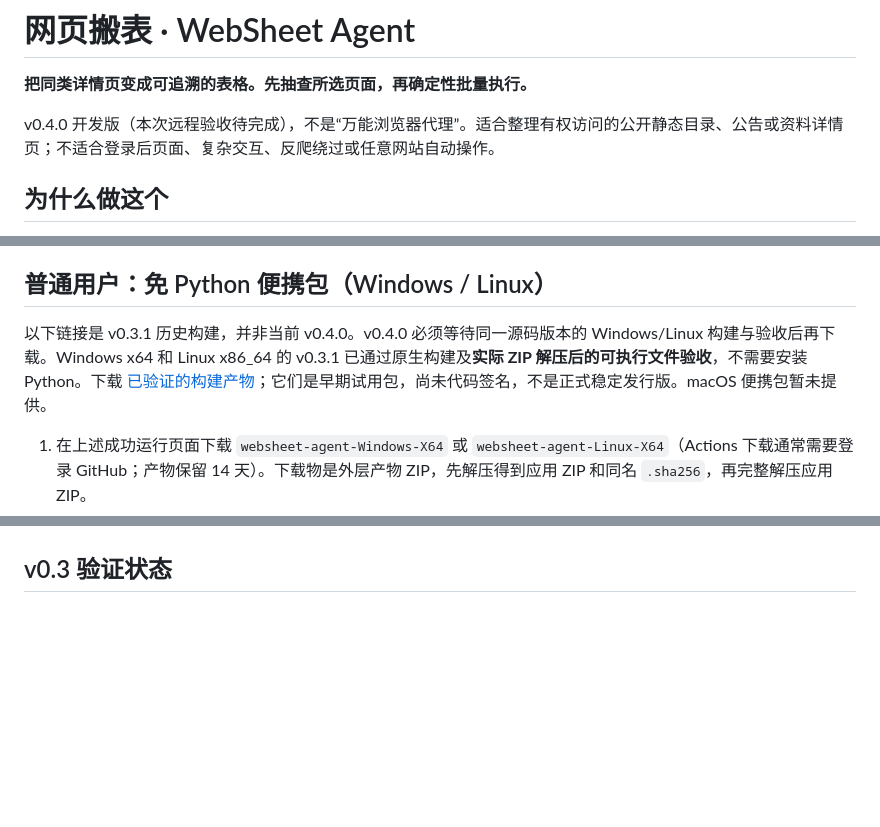
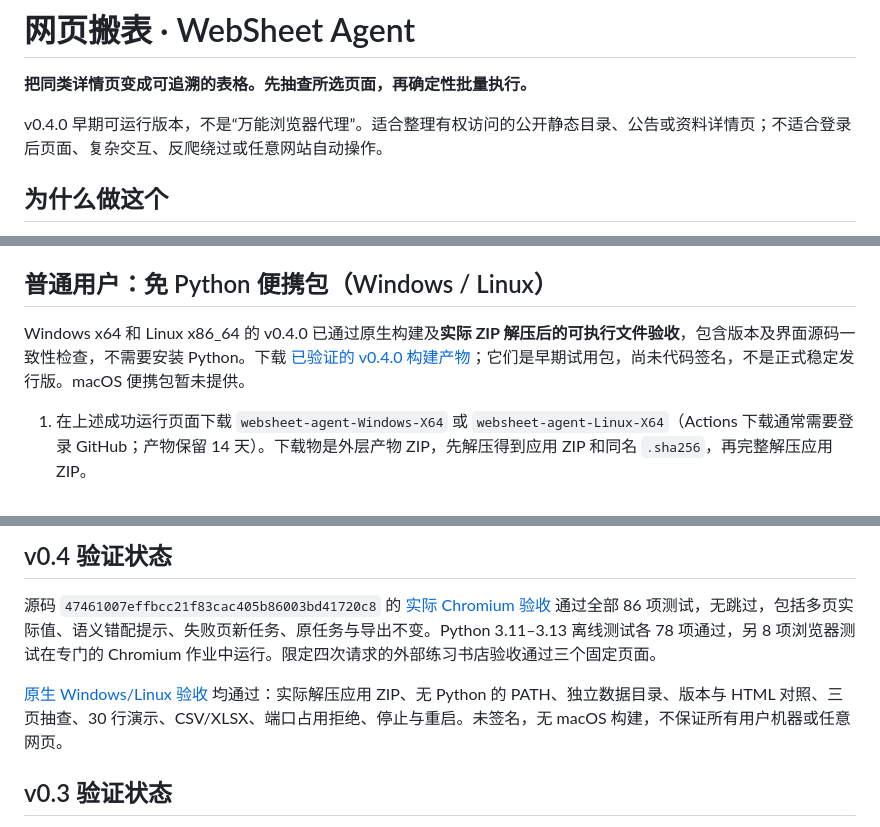
Before and after one commit to zihaox-del/open-source-lab, a Markdown page: README.md, 3 parts joined by grey strips. Rendered like a GitHub page; blank space fills up the shorter version.

```diff
--- a/README.md
+++ b/README.md
@@ -2,7 +2,7 @@
 
 **把同类详情页变成可追溯的表格。先抽查所选页面，再确定性批量执行。**
 
-v0.4.0 开发版（本次远程验收待完成），不是“万能浏览器代理”。适合整理有权访问的公开静态目录、公告或资料详情页；不适合登录后页面、复杂交互、反爬绕过或任意网站自动操作。
+v0.4.0 早期可运行版本，不是“万能浏览器代理”。适合整理有权访问的公开静态目录、公告或资料详情页；不适合登录后页面、复杂交互、反爬绕过或任意网站自动操作。
 
 ## 为什么做这个
 
@@ -22,7 +22,7 @@ v0.4.0 开发版（本次远程验收待完成），不是“万能浏览器代
 
 ## 普通用户：免 Python 便携包（Windows / Linux）
 
-以下链接是 v0.3.1 历史构建，并非当前 v0.4.0。v0.4.0 必须等待同一源码版本的 Windows/Linux 构建与验收后再下载。Windows x64 和 Linux x86_64 的 v0.3.1 已通过原生构建及**实际 ZIP 解压后的可执行文件验收**，不需要安装 Python。下载 [已验证的构建产物](https://github.com/zihaox-del/open-source-lab/actions/runs/40054296200)；它们是早期试用包，尚未代码签名，不是正式稳定发行版。macOS 便携包暂未提供。
+Windows x64 和 Linux x86_64 的 v0.4.0 已通过原生构建及**实际 ZIP 解压后的可执行文件验收**，包含版本及界面源码一致性检查，不需要安装 Python。下载 [已验证的 v0.4.0 构建产物](https://github.com/zihaox-del/open-source-lab/actions/runs/40056806202)；它们是早期试用包，尚未代码签名，不是正式稳定发行版。macOS 便携包暂未提供。
 
 1. 在上述成功运行页面下载 `websheet-agent-Windows-X64` 或 `websheet-agent-Linux-X64`（Actions 下载通常需要登录 GitHub；产物保留 14 天）。下载物是外层产物 ZIP，先解压得到应用 ZIP 和同名 `.sha256`，再完整解压应用 ZIP。
 2. 完整解压 ZIP 到自己可读的位置，不要直接在压缩软件里运行，也不要只复制 `.exe`。
@@ -138,4 +138,10 @@ WebSheet Agent is an original, local-first MVP for reviewed static-page extracti
 
+
+## v0.4 验证状态
+
+源码 `47461007effbcc21f83cac405b86003bd41720c8` 的 [实际 Chromium 验收](https://github.com/zihaox-del/open-source-lab/actions/runs/40056806191) 通过全部 86 项测试，无跳过，包括多页实际值、语义错配提示、失败页新任务、原任务与导出不变。Python 3.11–3.13 离线测试各 78 项通过，另 8 项浏览器测试在专门的 Chromium 作业中运行。限定四次请求的外部练习书店验收通过三个固定页面。
+
+[原生 Windows/Linux 验收](https://github.com/zihaox-del/open-source-lab/actions/runs/40056806202) 均通过：实际解压应用 ZIP、无 Python 的 PATH、独立数据目录、版本与 HTML 对照、三页抽查、30 行演示、CSV/XLSX、端口占用拒绝、停止与重启。未签名，无 macOS 构建，不保证所有用户机器或任意网页。
 
 ## v0.3 验证状态
 
```
Also changed, not shown: other parts of README.md (+1 -1 lines), docs/VERIFICATION.md (+14 -3 lines).
